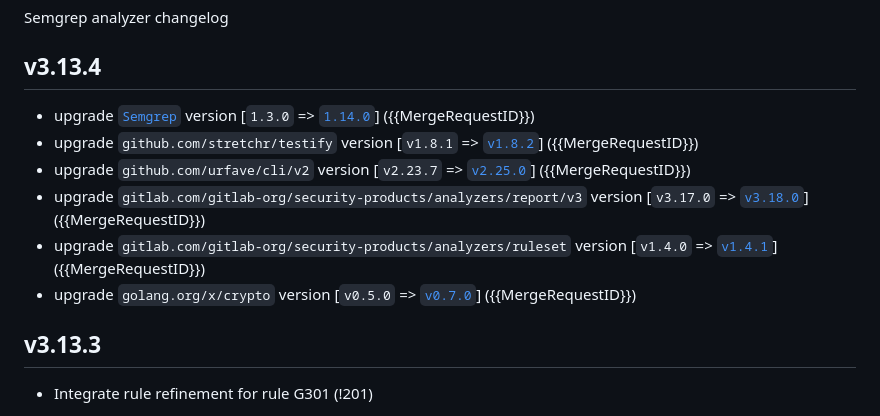
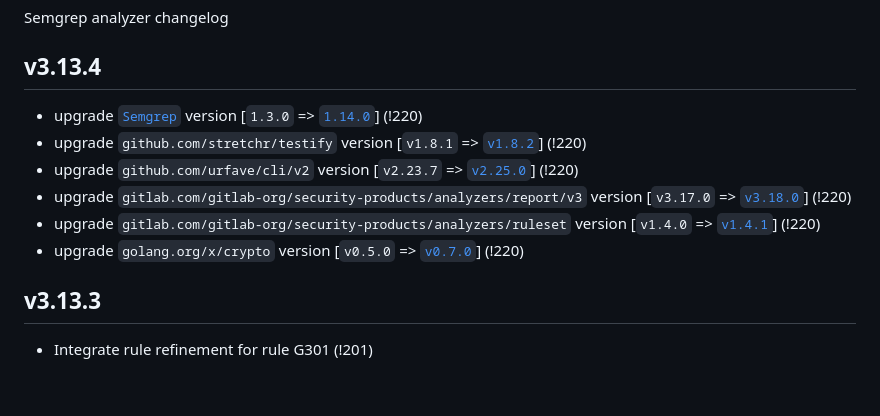
Before and after one commit to liam-ng/gitlab-semgrep-rules, a Markdown page: CHANGELOG.md, the part around the change. Rendered like a GitHub page; blank space fills up the shorter version.

Commit message:
Update: MR ID in CHANGELOG.md

```diff
--- a/CHANGELOG.md
+++ b/CHANGELOG.md
@@ -2,12 +2,12 @@ Semgrep analyzer changelog
 
 
 ## v3.13.4
-- upgrade [`Semgrep`](https://github.com/returntocorp/semgrep) version [`1.3.0` => [`1.14.0`](https://github.com/returntocorp/semgrep/releases/tag/v1.14.0)] ({{MergeRequestID}})
-- upgrade `github.com/stretchr/testify` version [`v1.8.1` => [`v1.8.2`](https://github.com/stretchr/testify/releases/tag/v1.8.2)] ({{MergeRequestID}})
-- upgrade `github.com/urfave/cli/v2` version [`v2.23.7` => [`v2.25.0`](https://github.com/urfave/cli/releases/tag/v2.25.0)] ({{MergeRequestID}})
-- upgrade `gitlab.com/gitlab-org/security-products/analyzers/report/v3` version [`v3.17.0` => [`v3.18.0`](https://gitlab.com/gitlab-org/security-products/analyzers/report/-/releases/v3.18.0)] ({{MergeRequestID}})
-- upgrade `gitlab.com/gitlab-org/security-products/analyzers/ruleset` version [`v1.4.0` => [`v1.4.1`](https://gitlab.com/gitlab-org/security-products/analyzers/ruleset/-/releases/v1.4.1)] ({{MergeRequestID}})
-- upgrade `golang.org/x/crypto` version [`v0.5.0` => [`v0.7.0`](https://golang.org/x/crypto@v0.7.0)] ({{MergeRequestID}})
+- upgrade [`Semgrep`](https://github.com/returntocorp/semgrep) version [`1.3.0` => [`1.14.0`](https://github.com/returntocorp/semgrep/releases/tag/v1.14.0)] (!220)
+- upgrade `github.com/stretchr/testify` version [`v1.8.1` => [`v1.8.2`](https://github.com/stretchr/testify/releases/tag/v1.8.2)] (!220)
+- upgrade `github.com/urfave/cli/v2` version [`v2.23.7` => [`v2.25.0`](https://github.com/urfave/cli/releases/tag/v2.25.0)] (!220)
+- upgrade `gitlab.com/gitlab-org/security-products/analyzers/report/v3` version [`v3.17.0` => [`v3.18.0`](https://gitlab.com/gitlab-org/security-products/analyzers/report/-/releases/v3.18.0)] (!220)
+- upgrade `gitlab.com/gitlab-org/security-products/analyzers/ruleset` version [`v1.4.0` => [`v1.4.1`](https://gitlab.com/gitlab-org/security-products/analyzers/ruleset/-/releases/v1.4.1)] (!220)
+- upgrade `golang.org/x/crypto` version [`v0.5.0` => [`v0.7.0`](https://golang.org/x/crypto@v0.7.0)] (!220)
 
 ## v3.13.3
 - Integrate rule refinement for rule G301 (!201)
```
